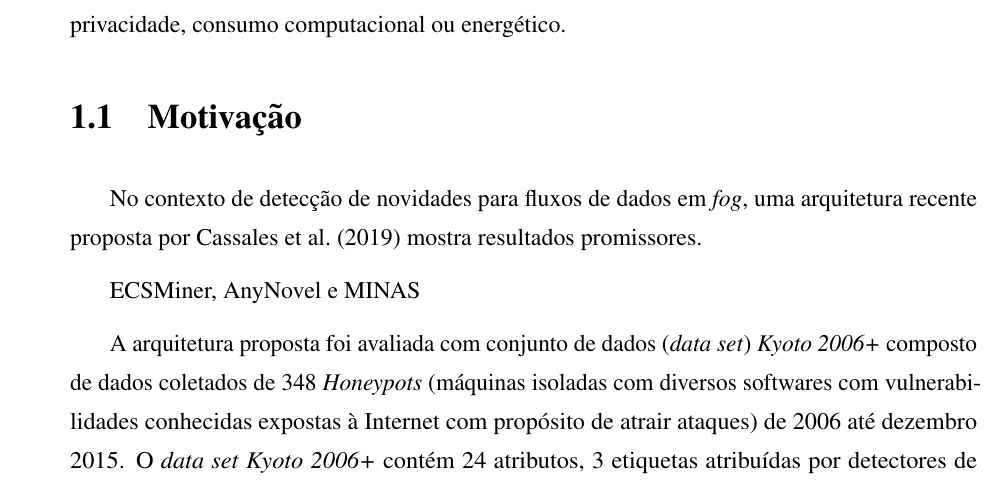
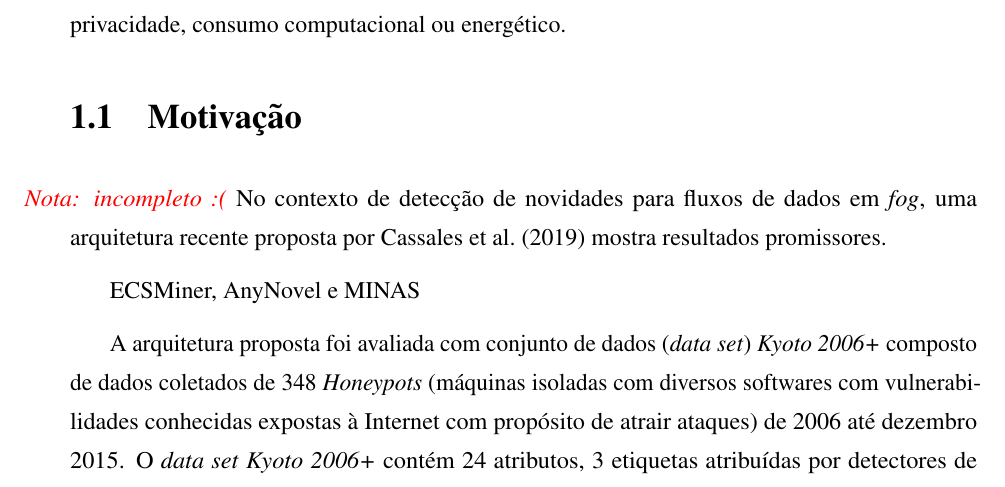
Before and after one commit to luis-puhl/minas-paralelo-paper, a LaTeX thesis (00.main.tex, which reads 01.introducao.tex): part of page 8 of 46, cut so that both start at the same text. Compiled offline with pdfLaTeX; a LaTeX package or settings file that is missing is left out.

Commit message:
marcador de incompleto

```diff
--- a/01.introducao.tex
+++ b/01.introducao.tex
@@ -167,6 +167,7 @@ consumo computacional ou energético.
 
 \section{Motivação}\label{sec:motivo}
 
+\nota{incompleto :(}
 No contexto de detecção de novidades para fluxos de dados em \emph{fog}, uma
 arquitetura recente proposta por \citeonline{Cassales2019a} mostra resultados promissores.
 
```
